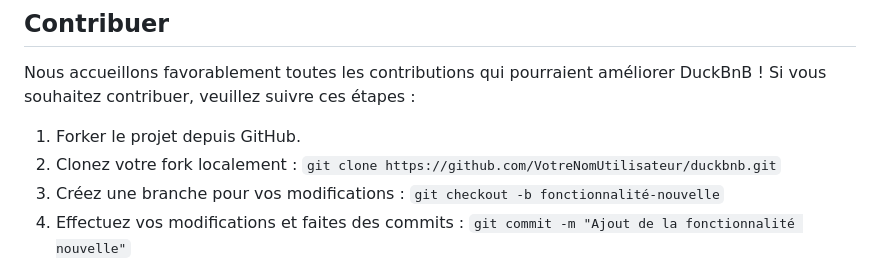
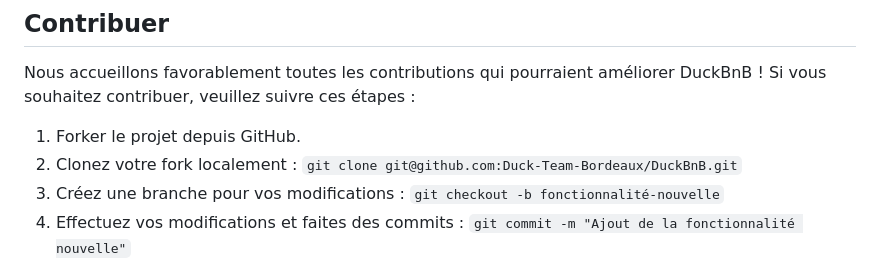
Before and after one commit to Duck-Team-Bordeaux/DuckBnB, a Markdown page: README.md, the part around the change. Rendered like a GitHub page.

```diff
--- a/README.md
+++ b/README.md
@@ -42,7 +42,7 @@ Voici un aperçu visuel de quelques pages de notre application :
 Nous accueillons favorablement toutes les contributions qui pourraient améliorer DuckBnB ! Si vous souhaitez contribuer, veuillez suivre ces étapes :
 
 1. Forker le projet depuis GitHub.
-2. Clonez votre fork localement : `git clone https://github.com/VotreNomUtilisateur/duckbnb.git`
+2. Clonez votre fork localement : `git clone git@github.com:Duck-Team-Bordeaux/DuckBnB.git`
 3. Créez une branche pour vos modifications : `git checkout -b fonctionnalité-nouvelle`
 4. Effectuez vos modifications et faites des commits : `git commit -m "Ajout de la fonctionnalité nouvelle"`
 5. Poussez vos modifications vers votre fork : `git push origin fonctionnalité-nouvelle`
```
